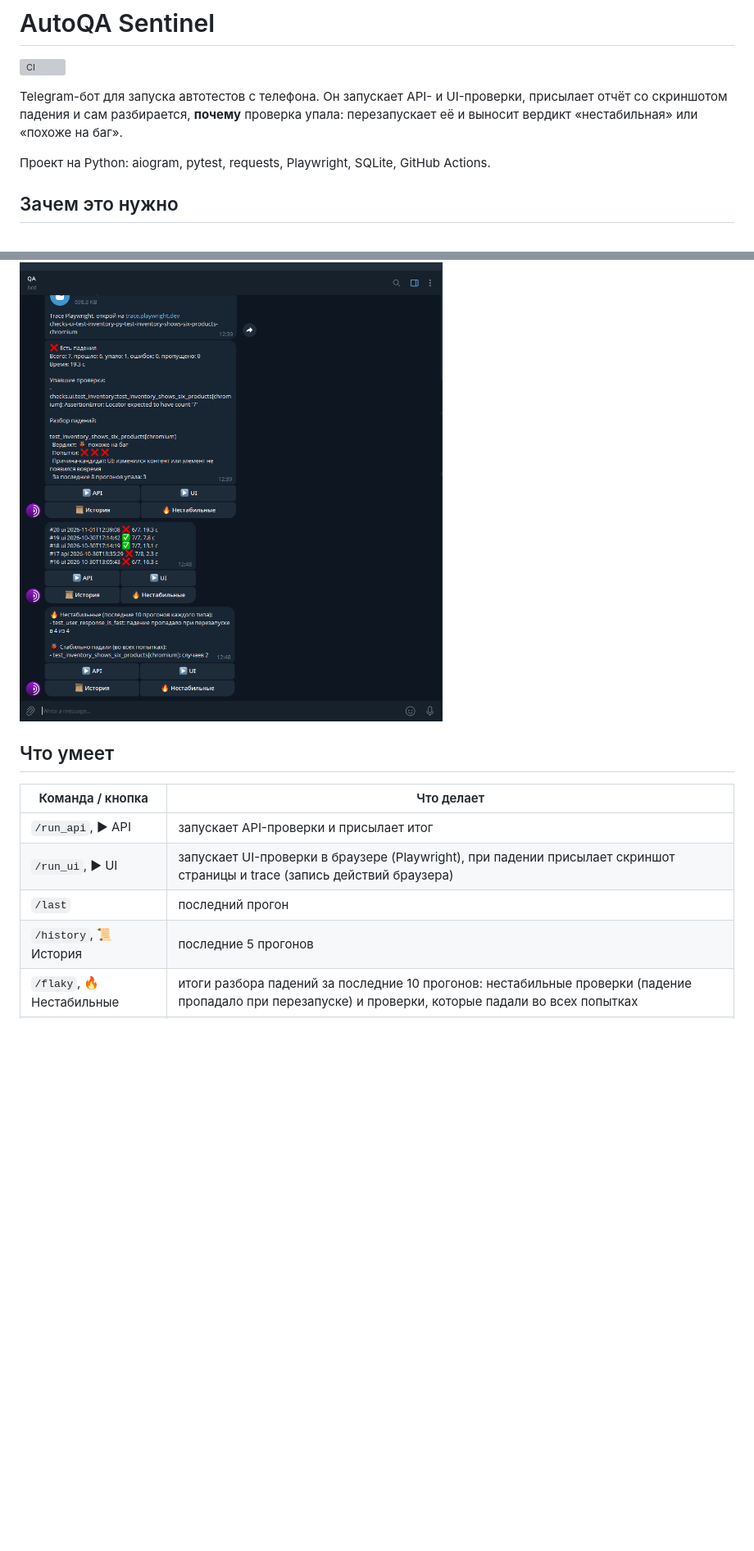
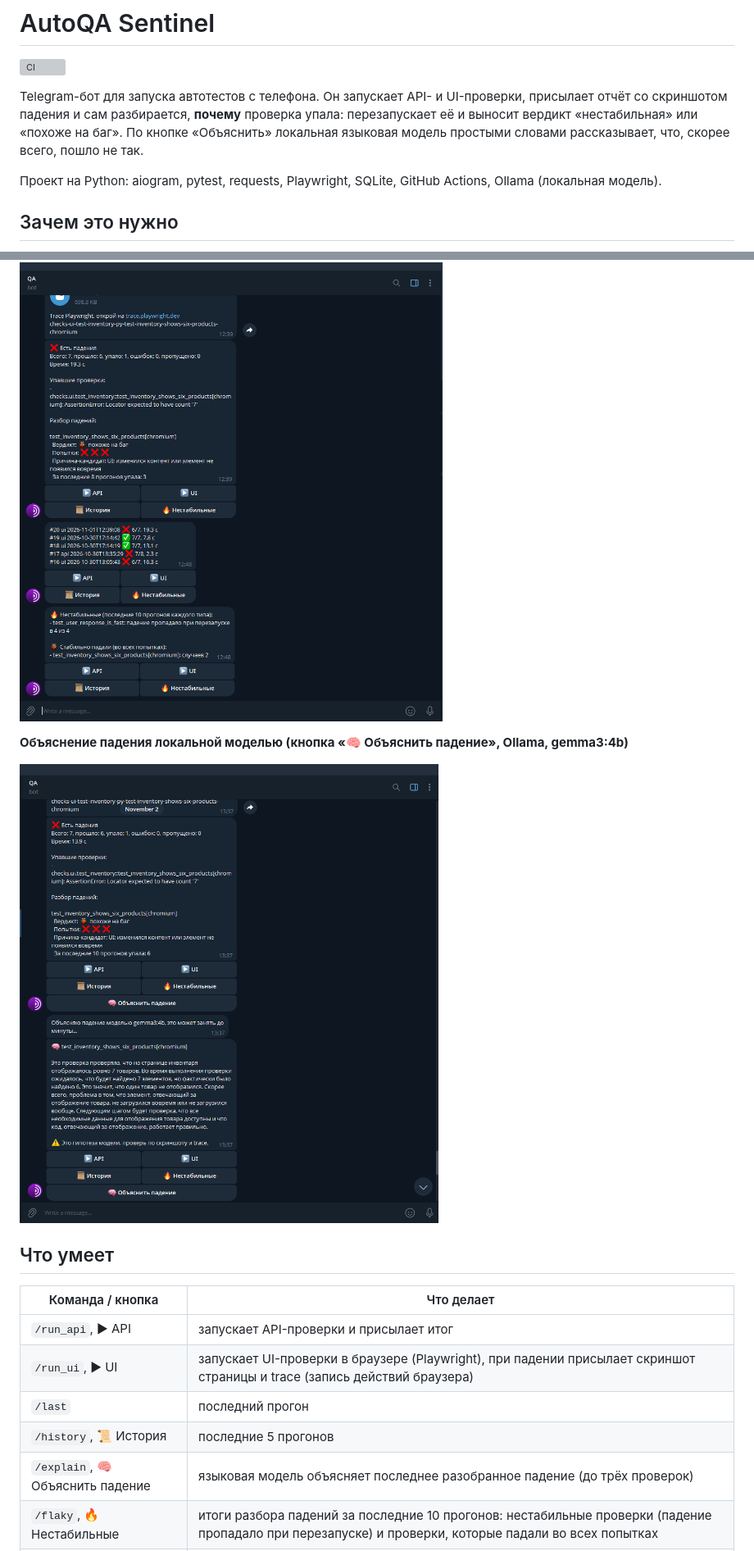
Before and after one commit to yaniquee26/AutoQA-Sentinel, a Markdown page: README.md, 2 parts joined by grey strips. Shown at 82% size. Rendered like a GitHub page; pictures changed too: docs/images/explain.png (added); blank space fills up the shorter version; grey boxes are pictures that could not be loaded.

Commit message:
Add LLM explanation of failures (Ollama)

```diff
--- a/README.md
+++ b/README.md
@@ -2,9 +2,9 @@
 
 ![CI](https://github.com/yaniquee26/autoqa-sentinel/actions/workflows/ci.yml/badge.svg)
 
-Telegram-бот для запуска автотестов с телефона. Он запускает API- и UI-проверки, присылает отчёт со скриншотом падения и сам разбирается, **почему** проверка упала: перезапускает её и выносит вердикт «нестабильная» или «похоже на баг».
+Telegram-бот для запуска автотестов с телефона. Он запускает API- и UI-проверки, присылает отчёт со скриншотом падения и сам разбирается, **почему** проверка упала: перезапускает её и выносит вердикт «нестабильная» или «похоже на баг». По кнопке «Объяснить» локальная языковая модель простыми словами рассказывает, что, скорее всего, пошло не так.
 
-Проект на Python: aiogram, pytest, requests, Playwright, SQLite, GitHub Actions.
+Проект на Python: aiogram, pytest, requests, Playwright, SQLite, GitHub Actions, Ollama (локальная модель).
 
 ## Зачем это нужно
 
@@ -28,6 +28,10 @@ Telegram-бот для запуска автотестов с телефона.
 
 ![История и нестабильные](docs/images/history-flaky.png)
 
+**Объяснение падения локальной моделью (кнопка «🧠 Объяснить падение», Ollama, gemma3:4b)**
+
+![Объяснение падения](docs/images/explain.png)
+
 ## Что умеет
 
 | Команда / кнопка | Что делает |
@@ -36,6 +40,7 @@ Telegram-бот для запуска автотестов с телефона.
 | `/run_ui`, ▶ UI | запускает UI-проверки в браузере (Playwright), при падении присылает скриншот страницы и trace (запись действий браузера) |
 | `/last` | последний прогон |
 | `/history`, 📜 История | последние 5 прогонов |
+| `/explain`, 🧠 Объяснить падение | языковая модель объясняет последнее разобранное падение (до трёх проверок) |
 | `/flaky`, 🔥 Нестабильные | итоги разбора падений за последние 10 прогонов: нестабильные проверки (падение пропадало при перезапуске) и проверки, которые падали во всех попытках |
 | `/start`, `/ping`, `/id` | служебные |
 
```
Also changed, not shown: other parts of README.md (+19 -5 lines), 9 other files.
